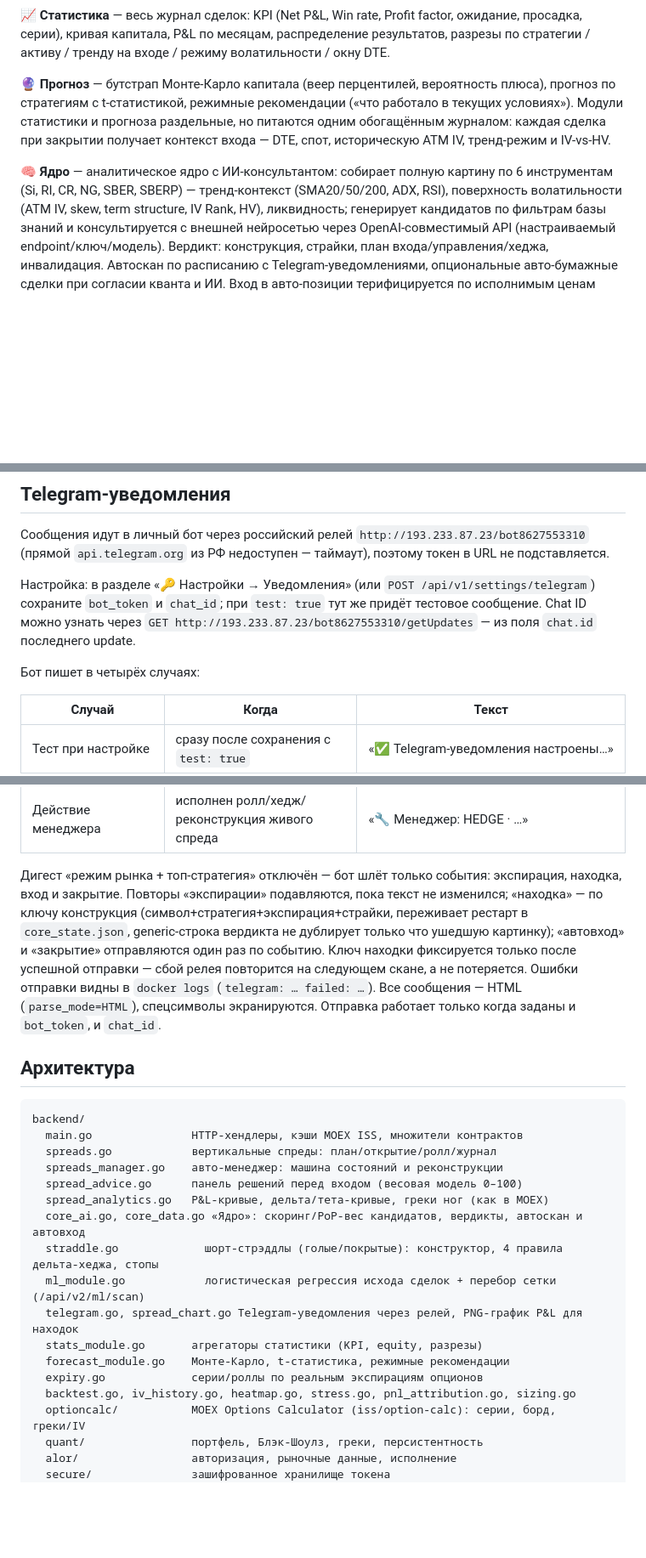
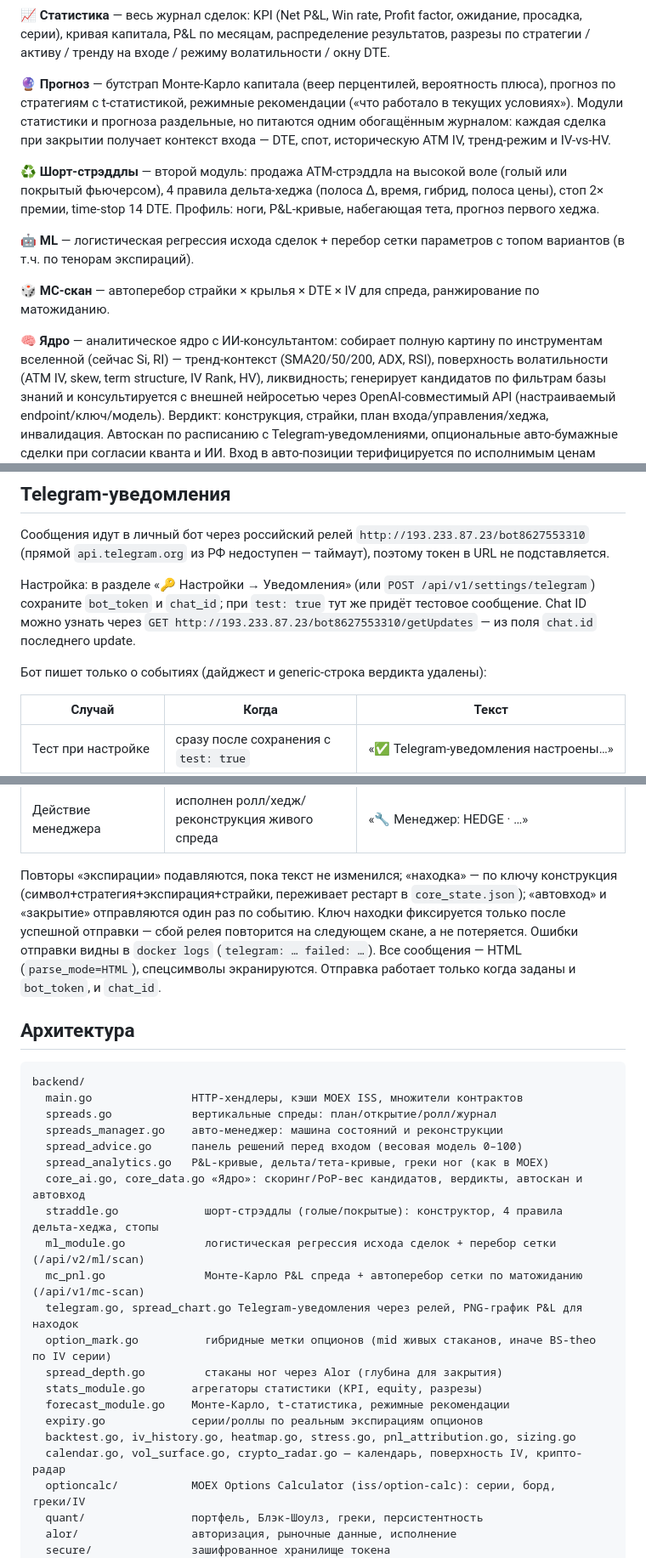
Before and after one commit to dolgushin/option-quant-ai, a Markdown page: README.md, 3 parts joined by grey strips. Shown at 85% size. Drawn GitHub-style; blank space fills up the shorter version.

Commit message:
Sync project docs with code

```diff
--- a/README.md
+++ b/README.md
@@ -34,14 +34,25 @@
  волатильности / окну DTE.
 
 **🔮 Прогноз** — бутстрап Монте-Карло капитала (веер перцентилей,
- вероятность плюса), прогноз по стратегиям с t-статистикой, режимные
- рекомендации («что работало в текущих условиях»). Модули статистики и
- прогноза раздельные, но питаются одним обогащённым журналом: каждая сделка
- при закрытии получает контекст входа — DTE, спот, историческую ATM IV,
- тренд-режим и IV-vs-HV.
+  вероятность плюса), прогноз по стратегиям с t-статистикой, режимные
+  рекомендации («что работало в текущих условиях»). Модули статистики и
+  прогноза раздельные, но питаются одним обогащённым журналом: каждая сделка
+  при закрытии получает контекст входа — DTE, спот, историческую ATM IV,
+  тренд-режим и IV-vs-HV.
+
+**♻ Шорт-стрэддлы** — второй модуль: продажа ATM-стрэддла на высокой воле
+  (голый или покрытый фьючерсом), 4 правила дельта-хеджа (полоса Δ, время,
+  гибрид, полоса цены), стоп 2× премии, time-stop 14 DTE. Профиль: ноги,
+  P&L-кривые, набегающая тета, прогноз первого хеджа.
+
+**🤖 ML** — логистическая регрессия исхода сделок + перебор сетки параметров
+  с топом вариантов (в т.ч. по тенорам экспираций).
+
+**🎲 MC-скан** — автоперебор страйки × крылья × DTE × IV для спреда,
+  ранжирование по матожиданию.
 
 **🧠 Ядро** — аналитическое ядро с ИИ-консультантом: собирает полную картину
- по 6 инструментам (Si, RI, CR, NG, SBER, SBERP) — тренд-контекст
+  по инструментам вселенной (сейчас Si, RI) — тренд-контекст
  (SMA20/50/200, ADX, RSI), поверхность волатильности (ATM IV, skew, term
  structure, IV Rank, HV), ликвидность; генерирует кандидатов по фильтрам
  базы знаний и консультируется с внешней нейросетью через OpenAI-совместимый
@@ -87,7 +98,7 @@ Docker: `docker compose up -d` (порт 9000, том `quant_data`).
 `GET http://193.233.87.23/bot8627553310/getUpdates` — из поля `chat.id`
 последнего update.
 
-Бот пишет в четырёх случаях:
+Бот пишет только о событиях (дайджест и generic-строка вердикта удалены):
 
 | Случай | Когда | Текст |
 |---|---|---|
@@ -99,17 +110,14 @@ Docker: `docker compose up -d` (порт 9000, том `quant_data`).
 | Предупреждение менеджера | до триггера осталось ~30% (стоп/хедж/TPR/стрик/DTE) | «⚠ Si Bull Put …: до стоп-лосса …» (кулдаун 6 ч) |
 | Действие менеджера | исполнен ролл/хедж/реконструкция живого спреда | «🔧 Менеджер: HEDGE · …» |
 
-Дигест «режим рынка + топ-стратегия» отключён — бот шлёт только события:
-экспирация, находка, вход и закрытие. Повторы «экспирации» подавляются, пока
-текст не изменился; «находка» — по ключу конструкция
-(символ+стратегия+экспирация+страйки, переживает рестарт в `core_state.json`,
-generic-строка вердикта не дублирует только что ушедшую картинку);
-«автовход» и «закрытие» отправляются один раз по событию. Ключ находки
-фиксируется только после успешной отправки — сбой релея повторится на
-следующем скане, а не потеряется. Ошибки отправки видны в `docker logs`
-(`telegram: … failed: …`). Все сообщения — HTML (`parse_mode=HTML`),
-спецсимволы экранируются. Отправка работает только когда заданы и
-`bot_token`, и `chat_id`.
+Повторы «экспирации» подавляются, пока текст не изменился; «находка» — по
+ключу конструкция (символ+стратегия+экспирация+страйки, переживает рестарт
+в `core_state.json`); «автовход» и «закрытие» отправляются один раз по
+событию. Ключ находки фиксируется только после успешной отправки — сбой
+релея повторится на следующем скане, а не потеряется. Ошибки отправки видны
+в `docker logs` (`telegram: … failed: …`). Все сообщения — HTML
+(`parse_mode=HTML`), спецсимволы экранируются. Отправка работает только
+когда заданы и `bot_token`, и `chat_id`.
 
 ## Архитектура
 
@@ -123,11 +131,15 @@ backend/
   core_ai.go, core_data.go «Ядро»: скоринг/PoP-вес кандидатов, вердикты, автоскан и автовход
   straddle.go             шорт-стрэддлы (голые/покрытые): конструктор, 4 правила дельта-хеджа, стопы
   ml_module.go            логистическая регрессия исхода сделок + перебор сетки (/api/v2/ml/scan)
+  mc_pnl.go               Монте-Карло P&L спреда + автоперебор сетки по матожиданию (/api/v1/mc-scan)
   telegram.go, spread_chart.go Telegram-уведомления через релей, PNG-график P&L для находок
+  option_mark.go          гибридные метки опционов (mid живых стаканов, иначе BS-theo по IV серии)
+  spread_depth.go         стаканы ног через Alor (глубина для закрытия)
   stats_module.go       агрегаторы статистики (KPI, equity, разрезы)
   forecast_module.go    Монте-Карло, t-статистика, режимные рекомендации
   expiry.go             серии/роллы по реальным экспирациям опционов
   backtest.go, iv_history.go, heatmap.go, stress.go, pnl_attribution.go, sizing.go
+  calendar.go, vol_surface.go, crypto_radar.go — календарь, поверхность IV, крипто-радар
   optioncalc/           MOEX Options Calculator (iss/option-calc): серии, борд, греки/IV
   quant/                портфель, Блэк-Шоулз, греки, персистентность
   alor/                 авторизация, рыночные данные, исполнение
```
Also changed, not shown: other parts of README.md (+7 -4 lines), AGENTS.md (+8 -3 lines).
